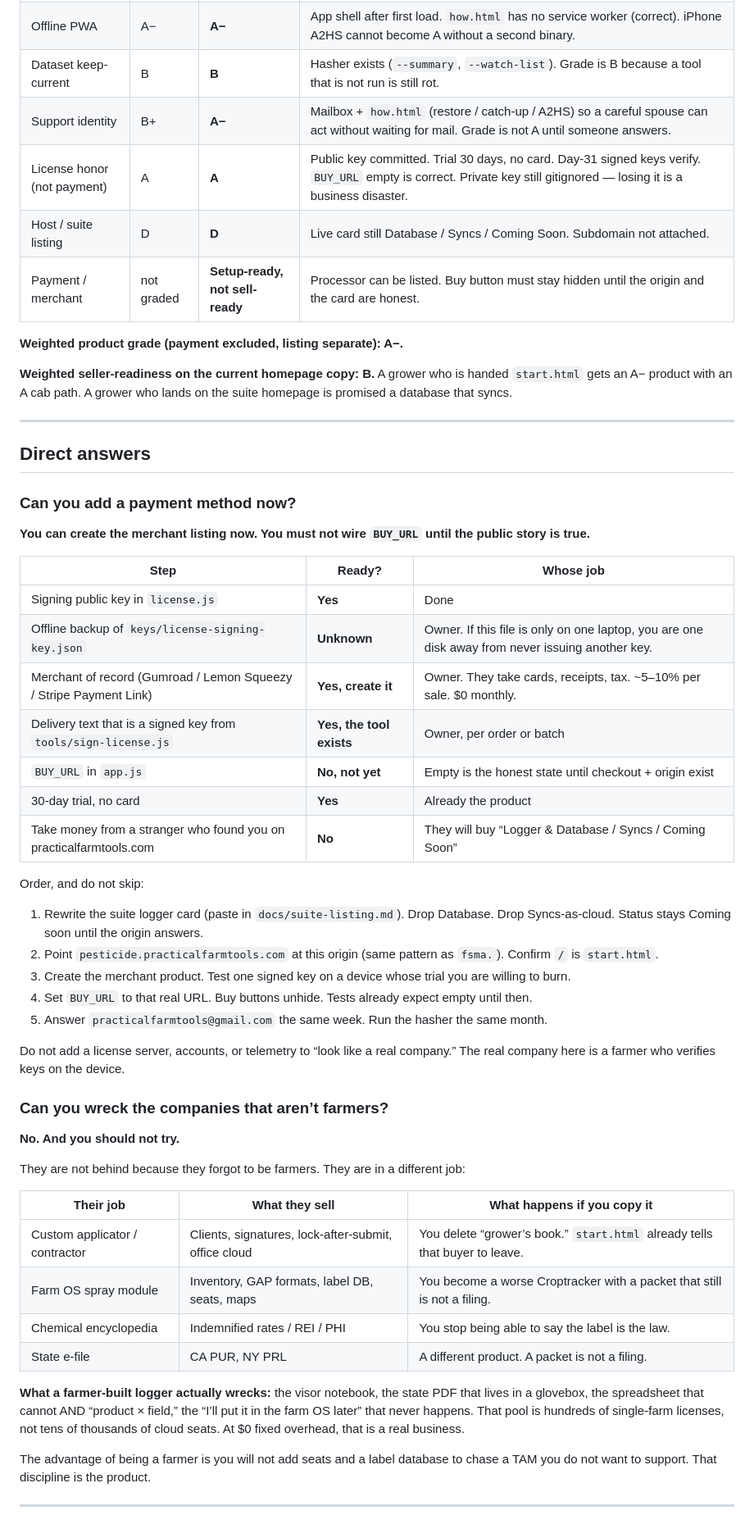
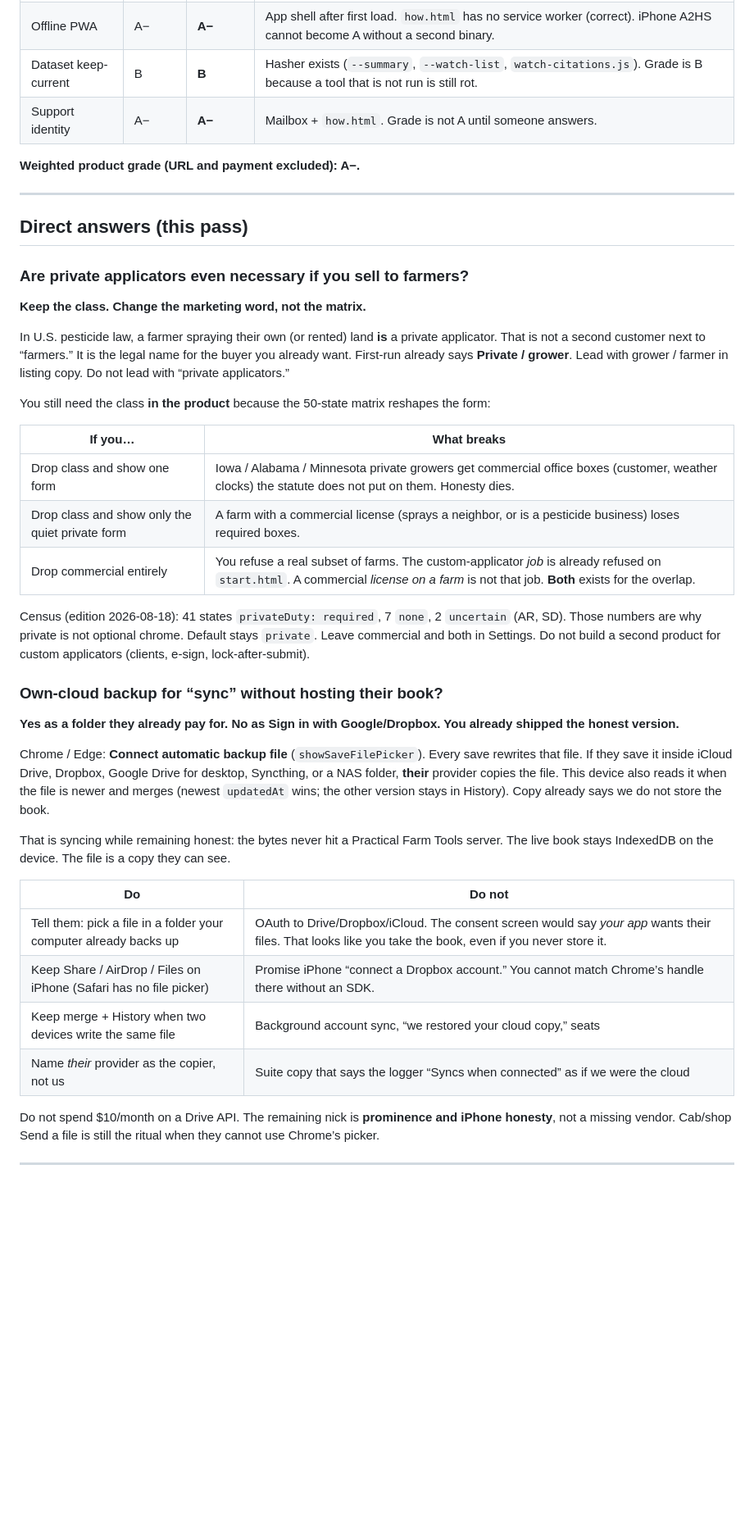
Before and after one commit to PracticalFarmTools/Pesticide-Logger, a Markdown page: docs/seller-grade-report.md, the part around one of its changes. Shown at 82% size. Drawn GitHub-style; blank space fills up the shorter version.

```diff
--- a/docs/seller-grade-report.md
+++ b/docs/seller-grade-report.md
@@ -40,60 +36,47 @@ Previous full grade: `docs/seller-grade-report.md` as of v2.9.28 (git history).
 | Third-party trust objects | A− | **A−** | Inspector + extension one-pagers. No named competitors in the product (correct). |
 | In-app + public language | A− | **A−** | es / fr / pt-BR on logger and public pages. Legal citations stay English. |
 | Offline PWA | A− | **A−** | App shell after first load. `how.html` has no service worker (correct). iPhone A2HS cannot become A without a second binary. |
-| Dataset keep-current | B | **B** | Hasher exists (`--summary`, `--watch-list`). Grade is B because a tool that is not run is still rot. |
-| Support identity | B+ | **A−** | Mailbox + `how.html` (restore / catch-up / A2HS) so a careful spouse can act without waiting for mail. Grade is not A until someone answers. |
-| License honor (not payment) | A | **A** | Public key committed. Trial 30 days, no card. Day-31 signed keys verify. `BUY_URL` empty is correct. Private key still gitignored — losing it is a business disaster. |
-| Host / suite listing | D | **D** | Live card still Database / Syncs / Coming Soon. Subdomain not attached. |
-| Payment / merchant | not graded | **Setup-ready, not sell-ready** | Processor can be listed. Buy button must stay hidden until the origin and the card are honest. |
+| Dataset keep-current | B | **B** | Hasher exists (`--summary`, `--watch-list`, `watch-citations.js`). Grade is B because a tool that is not run is still rot. |
+| Support identity | A− | **A−** | Mailbox + `how.html`. Grade is not A until someone answers. |
 
-**Weighted product grade (payment excluded, listing separate): A−.**
-
-**Weighted seller-readiness on the current homepage copy: B.** A grower who is handed `start.html` gets an A− product with an A cab path. A grower who lands on the suite homepage is promised a database that syncs.
+**Weighted product grade (URL and payment excluded): A−.**
 
 ---
 
-## Direct answers
+## Direct answers (this pass)
 
-### Can you add a payment method now?
+### Are private applicators even necessary if you sell to farmers?
 
-**You can create the merchant listing now. You must not wire `BUY_URL` until the public story is true.**
+**Keep the class. Change the marketing word, not the matrix.**
 
-| Step | Ready? | Whose job |
-|---|---|---|
-| Signing public key in `license.js` | **Yes** | Done |
-| Offline backup of `keys/license-signing-key.json` | **Unknown** | Owner. If this file is only on one laptop, you are one disk away from never issuing another key. |
-| Merchant of record (Gumroad / Lemon Squeezy / Stripe Payment Link) | **Yes, create it** | Owner. They take cards, receipts, tax. ~5–10% per sale. $0 monthly. |
-| Delivery text that is a signed key from `tools/sign-license.js` | **Yes, the tool exists** | Owner, per order or batch |
-| `BUY_URL` in `app.js` | **No, not yet** | Empty is the honest state until checkout + origin exist |
-| 30-day trial, no card | **Yes** | Already the product |
-| Take money from a stranger who found you on practicalfarmtools.com | **No** | They will buy “Logger & Database / Syncs / Coming Soon” |
+In U.S. pesticide law, a farmer spraying their own (or rented) land **is** a private applicator. That is not a second customer next to “farmers.” It is the legal name for the buyer you already want. First-run already says **Private / grower**. Lead with grower / farmer in listing copy. Do not lead with “private applicators.”
 
-Order, and do not skip:
+You still need the class **in the product** because the 50-state matrix reshapes the form:
 
-1. Rewrite the suite logger card (paste in `docs/suite-listing.md`). Drop Database. Drop Syncs-as-cloud. Status stays Coming soon until the origin answers.
-2. Point `pesticide.practicalfarmtools.com` at this origin (same pattern as `fsma.`). Confirm `/` is `start.html`.
-3. Create the merchant product. Test one signed key on a device whose trial you are willing to burn.
-4. Set `BUY_URL` to that real URL. Buy buttons unhide. Tests already expect empty until then.
-5. Answer `practicalfarmtools@gmail.com` the same week. Run the hasher the same month.
+| If you… | What breaks |
+|---|---|
+| Drop class and show one form | Iowa / Alabama / Minnesota private growers get commercial office boxes (customer, weather clocks) the statute does not put on them. Honesty dies. |
+| Drop class and show only the quiet private form | A farm with a commercial license (sprays a neighbor, or is a pesticide business) loses required boxes. |
+| Drop commercial entirely | You refuse a real subset of farms. The custom-applicator *job* is already refused on `start.html`. A commercial *license on a farm* is not that job. **Both** exists for the overlap. |
 
-Do not add a license server, accounts, or telemetry to “look like a real company.” The real company here is a farmer who verifies keys on the device.
+Census (edition 2026-08-18): 41 states `privateDuty: required`, 7 `none`, 2 `uncertain` (AR, SD). Those numbers are why private is not optional chrome. Default stays `private`. Leave commercial and both in Settings. Do not build a second product for custom applicators (clients, e-sign, lock-after-submit).
 
-### Can you wreck the companies that aren’t farmers?
+### Own-cloud backup for “sync” without hosting their book?
 
-**No. And you should not try.**
+**Yes as a folder they already pay for. No as Sign in with Google/Dropbox. You already shipped the honest version.**
 
-They are not behind because they forgot to be farmers. They are in a different job:
+Chrome / Edge: **Connect automatic backup file** (`showSaveFilePicker`). Every save rewrites that file. If they save it inside iCloud Drive, Dropbox, Google Drive for desktop, Syncthing, or a NAS folder, **their** provider copies the file. This device also reads it when the file is newer and merges (newest `updatedAt` wins; the other version stays in History). Copy already says we do not store the book.
 
-| Their job | What they sell | What happens if you copy it |
-|---|---|---|
-| Custom applicator / contractor | Clients, signatures, lock-after-submit, office cloud | You delete “grower’s book.” `start.html` already tells that buyer to leave. |
-| Farm OS spray module | Inventory, GAP formats, label DB, seats, maps | You become a worse Croptracker with a packet that still is not a filing. |
-| Chemical encyclopedia | Indemnified rates / REI / PHI | You stop being able to say the label is the law. |
-| State e-file | CA PUR, NY PRL | A different product. A packet is not a filing. |
+That is syncing while remaining honest: the bytes never hit a Practical Farm Tools server. The live book stays IndexedDB on the device. The file is a copy they can see.
 
-**What a farmer-built logger actually wrecks:** the visor notebook, the state PDF that lives in a glovebox, the spreadsheet that cannot AND “product × field,” the “I’ll put it in the farm OS later” that never happens. That pool is hundreds of single-farm licenses, not tens of thousands of cloud seats. At $0 fixed overhead, that is a real business.
+| Do | Do not |
+|---|---|
+| Tell them: pick a file in a folder your computer already backs up | OAuth to Drive/Dropbox/iCloud. The consent screen would say *your app* wants their files. That looks like you take the book, even if you never store it. |
+| Keep Share / AirDrop / Files on iPhone (Safari has no file picker) | Promise iPhone “connect a Dropbox account.” You cannot match Chrome’s handle there without an SDK. |
+| Keep merge + History when two devices write the same file | Background account sync, “we restored your cloud copy,” seats |
+| Name *their* provider as the copier, not us | Suite copy that says the logger “Syncs when connected” as if we were the cloud |
 
-The advantage of being a farmer is you will not add seats and a label database to chase a TAM you do not want to support. That discipline is the product.
+Do not spend $10/month on a Drive API. The remaining nick is **prominence and iPhone honesty**, not a missing vendor. Cab/shop Send a file is still the ritual when they cannot use Chrome’s picker.
 
 ---
 
```
Also changed, not shown: other parts of docs/seller-grade-report.md (+60 -113 lines), docs/owner-next.md (+11 -4 lines).
